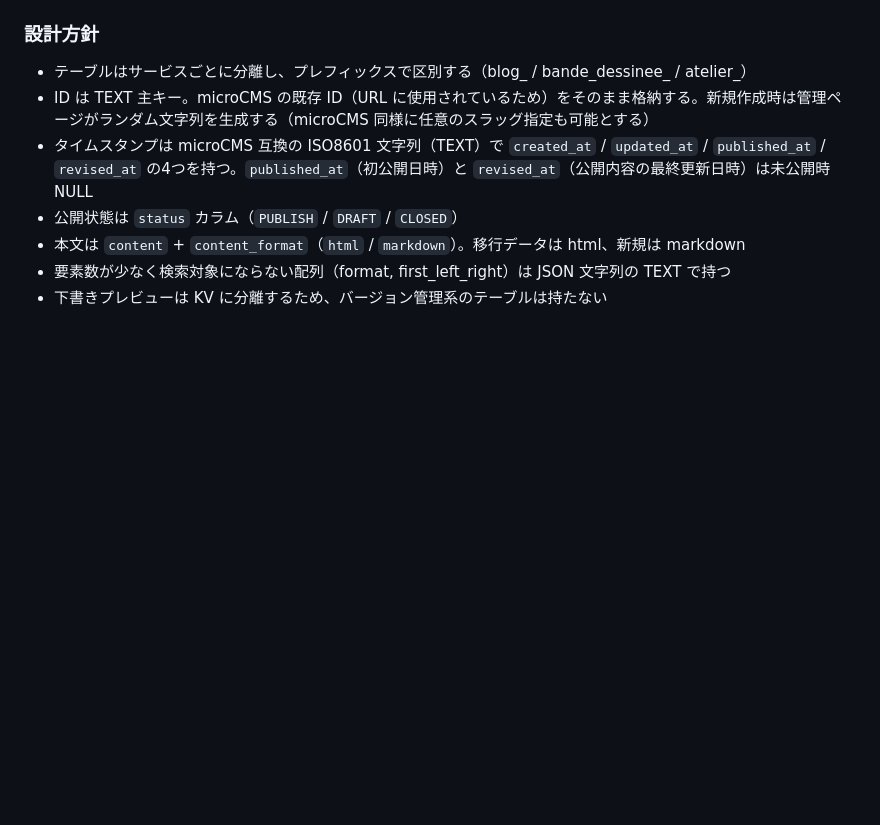
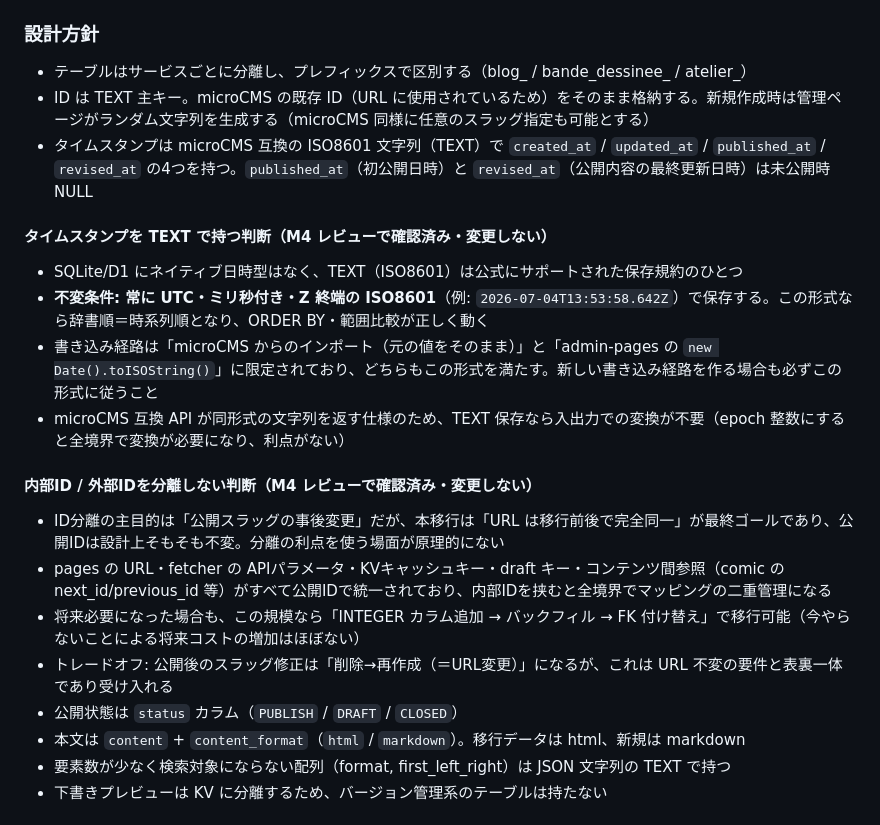
Before and after one commit to maretol/maretol-base, a Markdown page: cms_design.md, the part around the change. Drawn GitHub-style; blank space fills up the shorter version.

Commit message:
docs(cms): record design decisions on TEXT timestamps and single public ID
M4レビューで挙がった2点（タイムスタンプのTEXT保存 / 内部・外部IDの分離）
について、変更しない判断と理由・不変条件を cms_design.md に明文化

Co-Authored-By: Claude Fable 5 <noreply@anthropic.com>

```diff
--- a/cms_design.md
+++ b/cms_design.md
@@ -9,6 +9,20 @@ cms_goal.md の決定事項を前提とした詳細設計。cms_milestones.md
 - テーブルはサービスごとに分離し、プレフィックスで区別する（blog_ / bande_dessinee_ / atelier_）
 - ID は TEXT 主キー。microCMS の既存 ID（URL に使用されているため）をそのまま格納する。新規作成時は管理ページがランダム文字列を生成する（microCMS 同様に任意のスラッグ指定も可能とする）
 - タイムスタンプは microCMS 互換の ISO8601 文字列（TEXT）で `created_at` / `updated_at` / `published_at` / `revised_at` の4つを持つ。`published_at`（初公開日時）と `revised_at`（公開内容の最終更新日時）は未公開時 NULL
+
+#### タイムスタンプを TEXT で持つ判断（M4 レビューで確認済み・変更しない）
+
+- SQLite/D1 にネイティブ日時型はなく、TEXT（ISO8601）は公式にサポートされた保存規約のひとつ
+- **不変条件: 常に UTC・ミリ秒付き・Z 終端の ISO8601**（例: `2026-07-04T13:53:58.642Z`）で保存する。この形式なら辞書順＝時系列順となり、ORDER BY・範囲比較が正しく動く
+- 書き込み経路は「microCMS からのインポート（元の値をそのまま）」と「admin-pages の `new Date().toISOString()`」に限定されており、どちらもこの形式を満たす。新しい書き込み経路を作る場合も必ずこの形式に従うこと
+- microCMS 互換 API が同形式の文字列を返す仕様のため、TEXT 保存なら入出力での変換が不要（epoch 整数にすると全境界で変換が必要になり、利点がない）
+
+#### 内部ID / 外部IDを分離しない判断（M4 レビューで確認済み・変更しない）
+
+- ID分離の主目的は「公開スラッグの事後変更」だが、本移行は「URL は移行前後で完全同一」が最終ゴールであり、公開IDは設計上そもそも不変。分離の利点を使う場面が原理的にない
+- pages の URL・fetcher の APIパラメータ・KVキャッシュキー・draft キー・コンテンツ間参照（comic の next_id/previous_id 等）がすべて公開IDで統一されており、内部IDを挟むと全境界でマッピングの二重管理になる
+- 将来必要になった場合も、この規模なら「INTEGER カラム追加 → バックフィル → FK 付け替え」で移行可能（今やらないことによる将来コストの増加はほぼない）
+- トレードオフ: 公開後のスラッグ修正は「削除→再作成（＝URL変更）」になるが、これは URL 不変の要件と表裏一体であり受け入れる
 - 公開状態は `status` カラム（`PUBLISH` / `DRAFT` / `CLOSED`）
 - 本文は `content` + `content_format`（`html` / `markdown`）。移行データは html、新規は markdown
 - 要素数が少なく検索対象にならない配列（format, first_left_right）は JSON 文字列の TEXT で持つ
```
